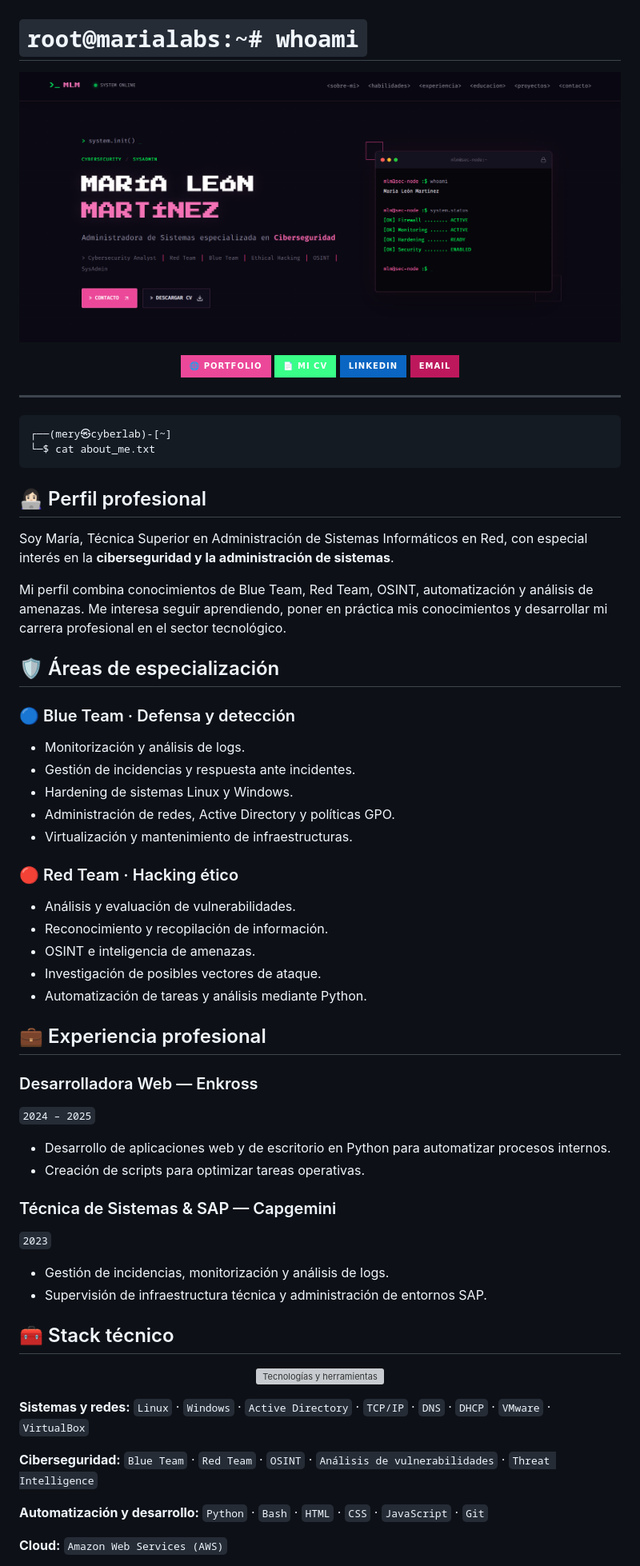
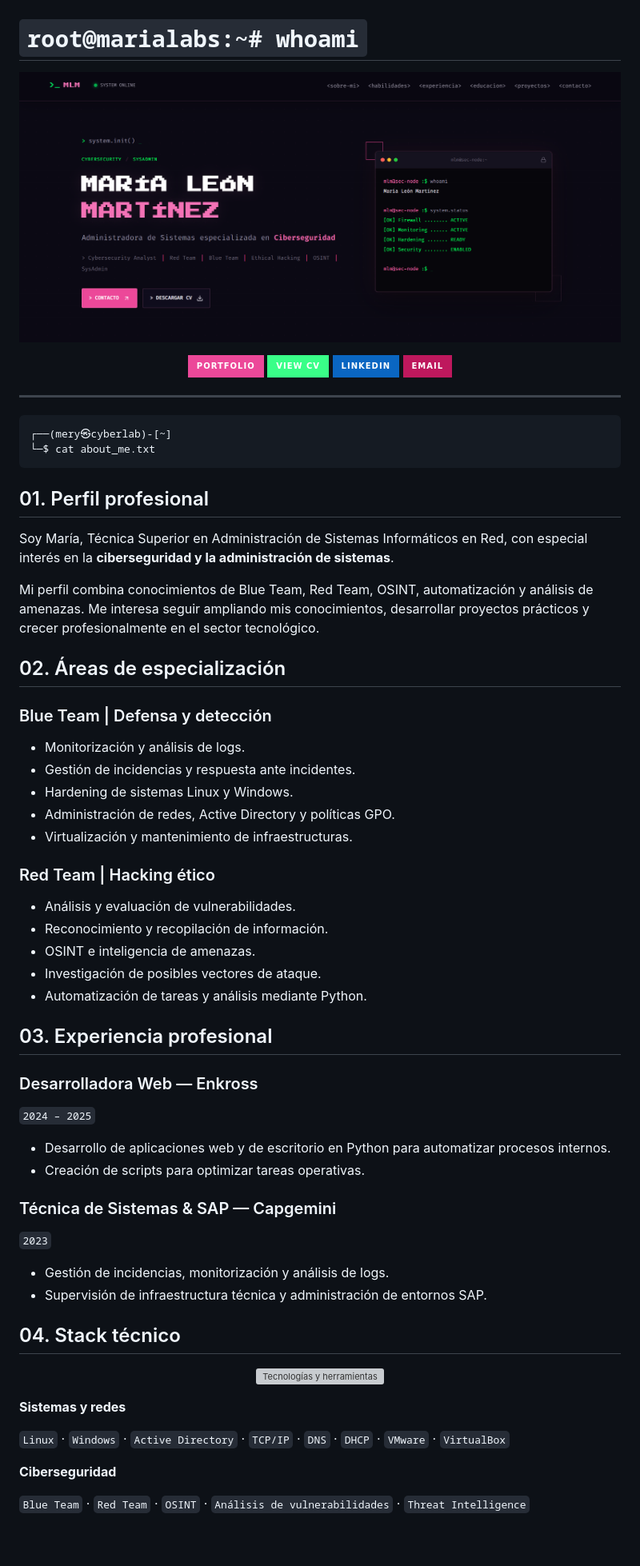
Before and after one commit to mar1alabs/mar1aportfolio, a Markdown page: README.md, the part around one of its changes. Shown at 80% size. GitHub-like rendering; badges without logos; blank space fills up the shorter version; grey boxes are pictures that could not be loaded.

Commit message:
Revise README for clarity and updated content
Updated various sections of the README to enhance clarity and professionalism, including profile, areas of specialization, experience, and projects.

````diff
--- a/README.md
+++ b/README.md
@@ -6,10 +6,10 @@
 
 <p align="center">
   <a href="https://mar1alabs.github.io/mar1aportfolio/">
-    <img src="https://img.shields.io/badge/🌐_PORTFOLIO-EC4899?style=for-the-badge&labelColor=111111" alt="Portfolio">
+    <img src="https://img.shields.io/badge/PORTFOLIO-EC4899?style=for-the-badge&labelColor=111111" alt="Portfolio">
   </a>
   <a href="./CV_ML_CIBER.pdf">
-    <img src="https://img.shields.io/badge/📄_MI_CV-39FF88?style=for-the-badge&labelColor=111111" alt="Currículum">
+    <img src="https://img.shields.io/badge/VIEW_CV-39FF88?style=for-the-badge&labelColor=111111" alt="Currículum">
   </a>
   <a href="https://www.linkedin.com/in/mar%C3%ADale%C3%B3nmart%C3%ADnez/">
     <img src="https://img.shields.io/badge/LINKEDIN-0A66C2?style=for-the-badge&logo=linkedin&logoColor=white" alt="LinkedIn">
@@ -26,15 +26,15 @@
 └─$ cat about_me.txt
 ```
 
-## 👩🏻‍💻 Perfil profesional
+## 01. Perfil profesional
 
 Soy María, Técnica Superior en Administración de Sistemas Informáticos en Red, con especial interés en la **ciberseguridad y la administración de sistemas**.
 
-Mi perfil combina conocimientos de Blue Team, Red Team, OSINT, automatización y análisis de amenazas. Me interesa seguir aprendiendo, poner en práctica mis conocimientos y desarrollar mi carrera profesional en el sector tecnológico.
+Mi perfil combina conocimientos de Blue Team, Red Team, OSINT, automatización y análisis de amenazas. Me interesa seguir ampliando mis conocimientos, desarrollar proyectos prácticos y crecer profesionalmente en el sector tecnológico.
 
-## 🛡️ Áreas de especialización
+## 02. Áreas de especialización
 
-### 🔵 Blue Team · Defensa y detección
+### Blue Team | Defensa y detección
 
 - Monitorización y análisis de logs.
 - Gestión de incidencias y respuesta ante incidentes.
@@ -42,7 +42,7 @@ Mi perfil combina conocimientos de Blue Team, Red Team, OSINT, automatización y
 - Administración de redes, Active Directory y políticas GPO.
 - Virtualización y mantenimiento de infraestructuras.
 
-### 🔴 Red Team · Hacking ético
+### Red Team | Hacking ético
 
 - Análisis y evaluación de vulnerabilidades.
 - Reconocimiento y recopilación de información.
@@ -50,31 +50,33 @@ Mi perfil combina conocimientos de Blue Team, Red Team, OSINT, automatización y
 - Investigación de posibles vectores de ataque.
 - Automatización de tareas y análisis mediante Python.
 
-## 💼 Experiencia profesional
+## 03. Experiencia profesional
 
 ### Desarrolladora Web — Enkross
+
 `2024 – 2025`
 
 - Desarrollo de aplicaciones web y de escritorio en Python para automatizar procesos internos.
 - Creación de scripts para optimizar tareas operativas.
 
 ### Técnica de Sistemas & SAP — Capgemini
+
 `2023`
 
 - Gestión de incidencias, monitorización y análisis de logs.
 - Supervisión de infraestructura técnica y administración de entornos SAP.
 
-## 🧰 Stack técnico
+## 04. Stack técnico
 
 <p align="center">
   <img src="https://skillicons.dev/icons?i=linux,ubuntu,windows,python,bash,docker,mysql,git,vscode&perline=9" alt="Tecnologías y herramientas">
 </p>
 
-**Sistemas y redes:** `Linux` · `Windows` · `Active Directory` · `TCP/IP` · `DNS` · `DHCP` · `VMware` · `VirtualBox`
+**Sistemas y redes**
 
-**Ciberseguridad:** `Blue Team` · `Red Team` · `OSINT` · `Análisis de vulnerabilidades` · `Threat Intelligence`
+`Linux` · `Windows` · `Active Directory` · `TCP/IP` · `DNS` · `DHCP` · `VMware` · `VirtualBox`
 
-**Automatización y desarrollo:** `Python` · `Bash` · `HTML` · `CSS` · `JavaScript` · `Git`
+**Ciberseguridad**
 
-**Cloud:** `Amazon Web Services (AWS)`
+`Blue Team` · `Red Team` · `OSINT` · `Análisis de vulnerabilidades` · `Threat Intelligence`
 
````
Also changed, not shown: other parts of README.md (+20 -7 lines).
